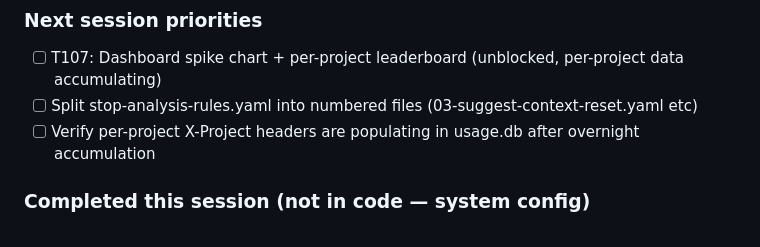
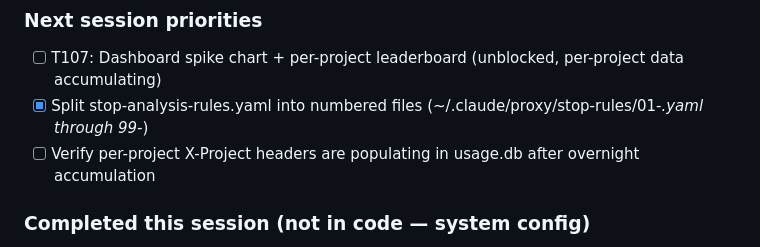
Before and after one commit to grobomo/llm-token-proxy, a Markdown page: TODO.md, the part around the change. Rendered like a GitHub page.

Commit message:
docs: mark stop-rules split complete
Co-Authored-By: Claude Opus 4.7 <noreply@anthropic.com>

```diff
--- a/TODO.md
+++ b/TODO.md
@@ -11,7 +11,7 @@ Daily cron/timers: spike-detect (30min), daily-report (23:47), onedrive-sync (23
 
 ### Next session priorities
 - [ ] T107: Dashboard spike chart + per-project leaderboard (unblocked, per-project data accumulating)
-- [ ] Split stop-analysis-rules.yaml into numbered files (03-suggest-context-reset.yaml etc)
+- [x] Split stop-analysis-rules.yaml into numbered files (~/.claude/proxy/stop-rules/01-*.yaml through 99-*)
 - [ ] Verify per-project X-Project headers are populating in usage.db after overnight accumulation
 
 ### Completed this session (not in code — system config)
```
